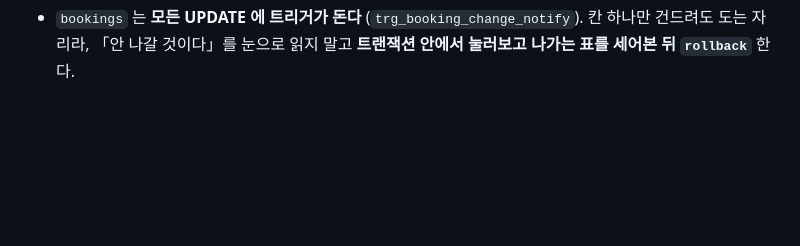
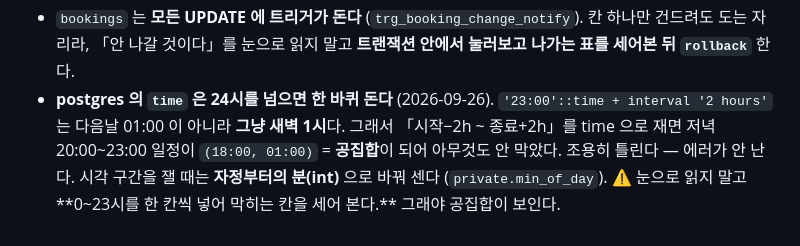
Before and after one commit to onthebride/OTB_home, a Markdown page: CLAUDE.md, the part around the change. GitHub-like rendering; blank space fills up the shorter version.

Commit message:
작업 규칙에 「time 은 24시를 넘으면 한 바퀴 돈다」 를 적어둔다
조용히 틀리는 갈래다 — 에러가 안 나고 구간이 공집합이 된다.
0~23시를 한 칸씩 넣어 세어 보는 것까지 같이 적었다.

Co-Authored-By: Claude Opus 5 (1M context) <noreply@anthropic.com>

```diff
--- a/CLAUDE.md
+++ b/CLAUDE.md
@@ -144,3 +144,9 @@ select * from private.booking_backup k where k.taken_on = date '2026-08-30'
 - `bookings` 는 **모든 UPDATE 에 트리거가 돈다** (`trg_booking_change_notify`).
   칸 하나만 건드려도 도는 자리라, 「안 나갈 것이다」를 눈으로 읽지 말고
   **트랜잭션 안에서 눌러보고 나가는 표를 세어본 뒤 `rollback`** 한다.
+- **postgres 의 `time` 은 24시를 넘으면 한 바퀴 돈다** (2026-09-26).
+  `'23:00'::time + interval '2 hours'` 는 다음날 01:00 이 아니라 **그냥 새벽 1시**다.
+  그래서 「시작−2h ~ 종료+2h」를 time 으로 재면 저녁 20:00~23:00 일정이
+  `(18:00, 01:00)` = **공집합**이 되어 아무것도 안 막았다. 조용히 틀린다 — 에러가 안 난다.
+  시각 구간을 잴 때는 **자정부터의 분(int)** 으로 바꿔 센다 (`private.min_of_day`).
+  ⚠ 눈으로 읽지 말고 **0~23시를 한 칸씩 넣어 막히는 칸을 세어 본다.** 그래야 공집합이 보인다.
```
